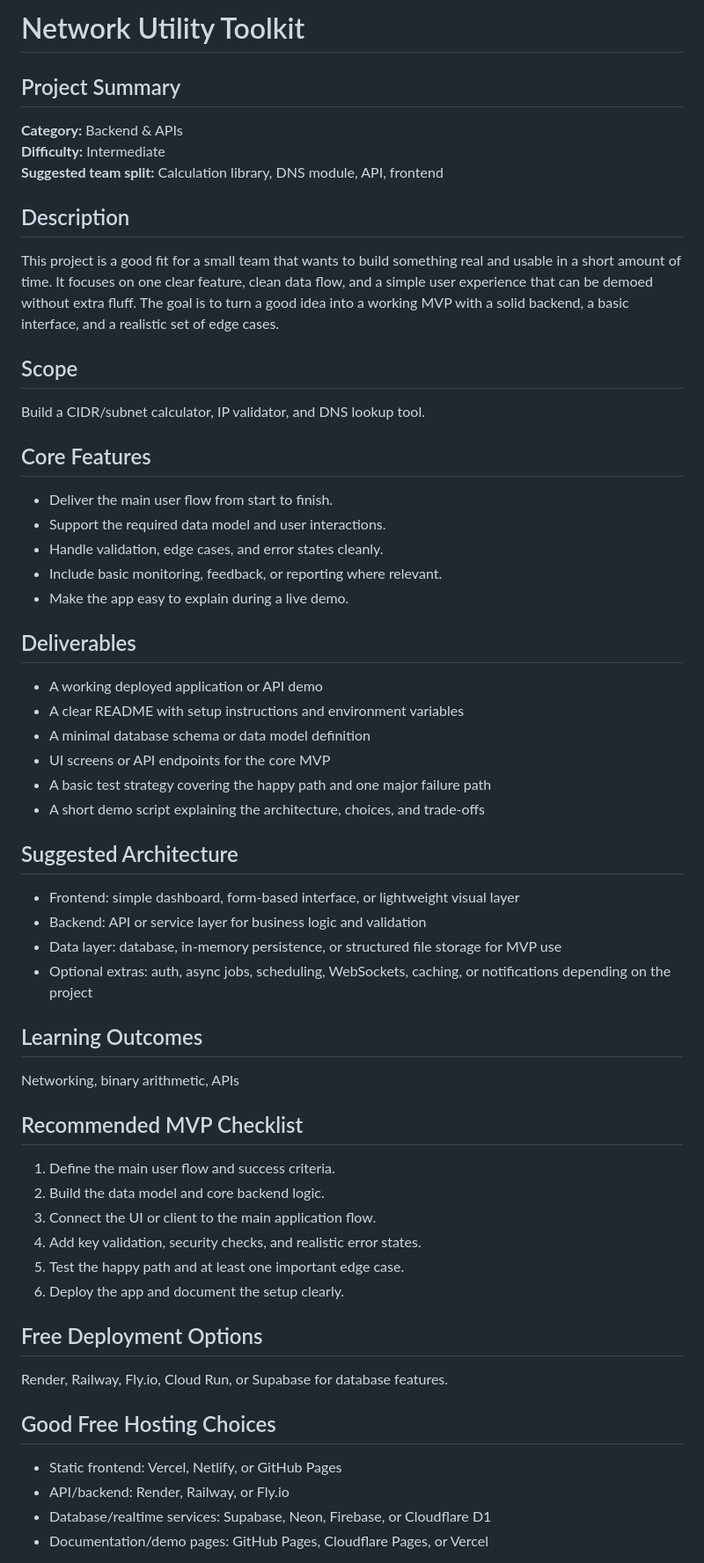
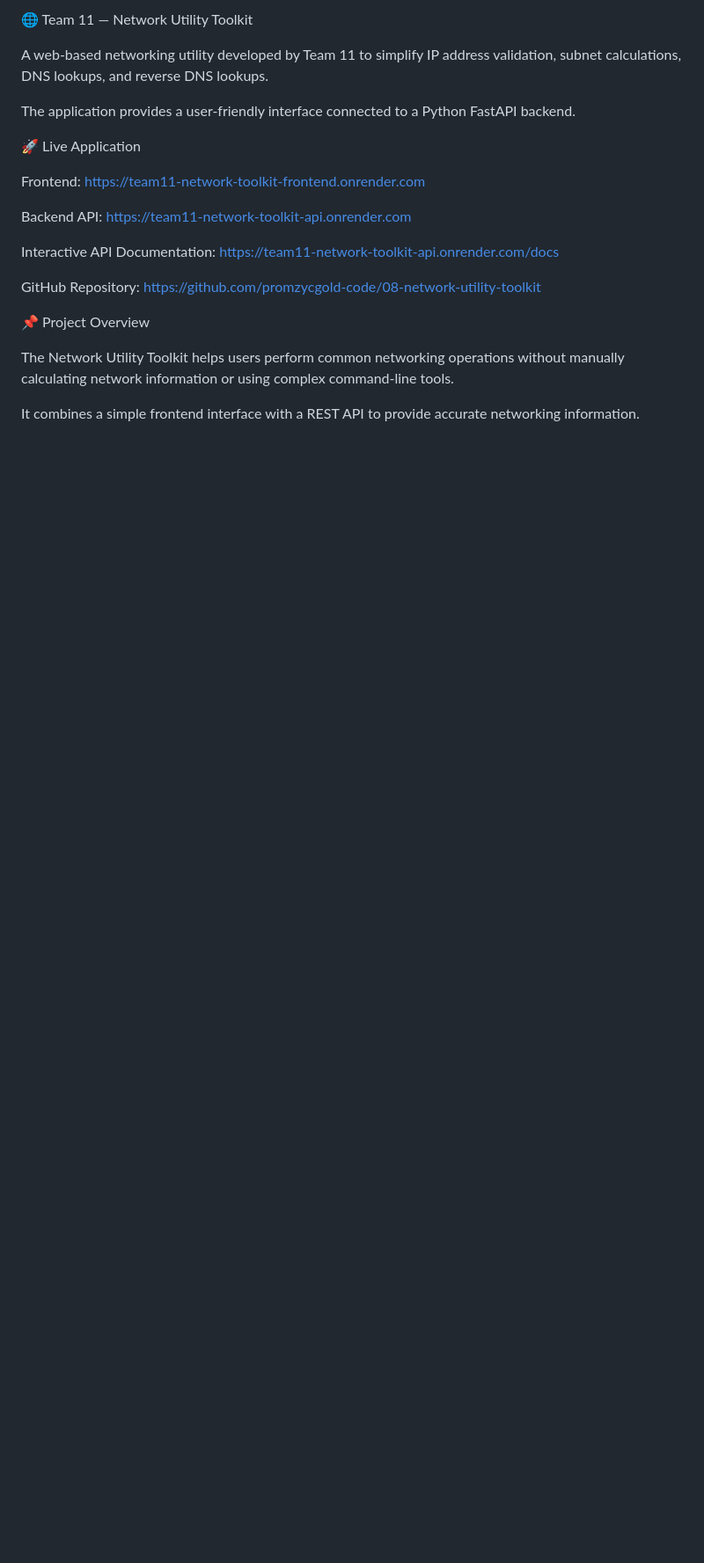
Before and after one commit to Modigo/08-network-utility-toolkit, a Markdown page: README.md, the part around one of its changes. Shown at 88% size. Rendered like a GitHub page; blank space fills up the shorter version.

```diff
--- a/README.md
+++ b/README.md
@@ -1,54 +1,26 @@
-# Network Utility Toolkit
+🌐 Team 11 — Network Utility Toolkit
 
-## Project Summary
-**Category:** Backend & APIs
-**Difficulty:** Intermediate
-**Suggested team split:** Calculation library, DNS module, API, frontend
+A web-based networking utility developed by Team 11 to simplify IP address validation, subnet calculations, DNS lookups, and reverse DNS lookups.
 
-## Description
-This project is a good fit for a small team that wants to build something real and usable in a short amount of time. It focuses on one clear feature, clean data flow, and a simple user experience that can be demoed without extra fluff. The goal is to turn a good idea into a working MVP with a solid backend, a basic interface, and a realistic set of edge cases.
+The application provides a user-friendly interface connected to a Python FastAPI backend.
 
-## Scope
-Build a CIDR/subnet calculator, IP validator, and DNS lookup tool.
+🚀 Live Application
 
-## Core Features
-- Deliver the main user flow from start to finish.
-- Support the required data model and user interactions.
-- Handle validation, edge cases, and error states cleanly.
-- Include basic monitoring, feedback, or reporting where relevant.
-- Make the app easy to explain during a live demo.
+Frontend:
+https://team11-network-toolkit-frontend.onrender.com
 
-## Deliverables
-- A working deployed application or API demo
-- A clear README with setup instructions and environment variables
-- A minimal database schema or data model definition
-- UI screens or API endpoints for the core MVP
-- A basic test strategy covering the happy path and one major failure path
-- A short demo script explaining the architecture, choices, and trade-offs
+Backend API:
+https://team11-network-toolkit-api.onrender.com
 
-## Suggested Architecture
-- Frontend: simple dashboard, form-based interface, or lightweight visual layer
-- Backend: API or service layer for business logic and validation
-- Data layer: database, in-memory persistence, or structured file storage for MVP use
-- Optional extras: auth, async jobs, scheduling, WebSockets, caching, or notifications depending on the project
+Interactive API Documentation:
+https://team11-network-toolkit-api.onrender.com/docs
 
-## Learning Outcomes
-Networking, binary arithmetic, APIs
+GitHub Repository:
+https://github.com/promzycgold-code/08-network-utility-toolkit
 
-## Recommended MVP Checklist
-1. Define the main user flow and success criteria.
-2. Build the data model and core backend logic.
-3. Connect the UI or client to the main application flow.
-4. Add key validation, security checks, and realistic error states.
-5. Test the happy path and at least one important edge case.
-6. Deploy the app and document the setup clearly.
+📌 Project Overview
 
-## Free Deployment Options
-Render, Railway, Fly.io, Cloud Run, or Supabase for database features.
+The Network Utility Toolkit helps users perform common networking operations without manually calculating network information or using complex command-line tools.
 
-## Good Free Hosting Choices
-- Static frontend: Vercel, Netlify, or GitHub Pages
-- API/backend: Render, Railway, or Fly.io
-- Database/realtime services: Supabase, Neon, Firebase, or Cloudflare D1
-- Documentation/demo pages: GitHub Pages, Cloudflare Pages, or Vercel
+It combines a simple frontend interface with a REST API to provide accurate networking information.
 
```
Also changed, not shown: other parts of README.md (+309 -16 lines).
